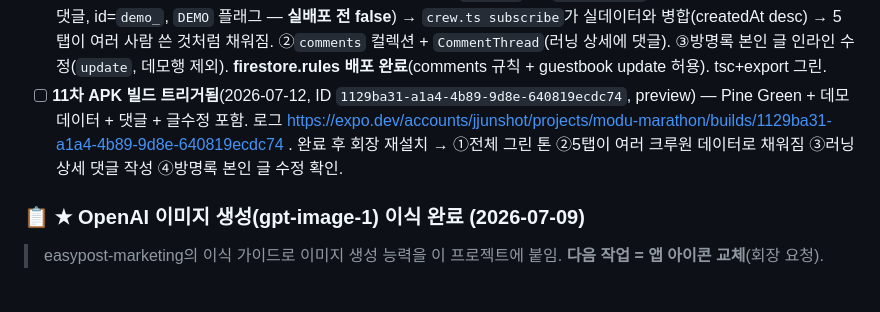
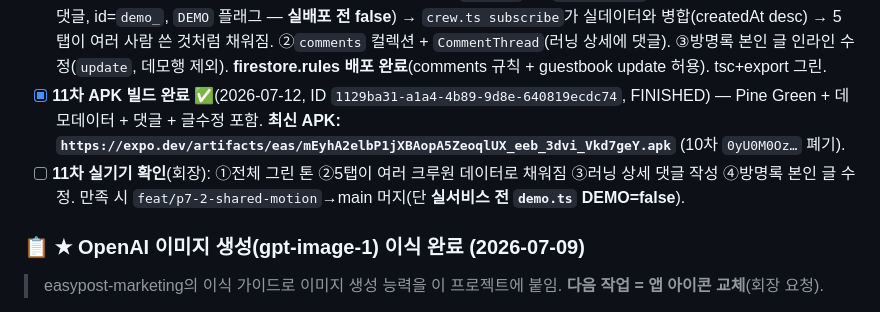
Before and after one commit to ikjun87-beep/modu-marathon, a Markdown page: JN.md, the part around the change. Rendered like a GitHub page.

Commit message:
docs: 11차 APK 빌드 완료(FINISHED) — Pine Green+데모+댓글+글수정, APK 링크
Co-Authored-By: Claude Opus 4.8 <noreply@anthropic.com>

```diff
--- a/JN.md
+++ b/JN.md
@@ -290,7 +290,8 @@ PRD를 5대 목표(①안드로이드 앱 ②홈페이지 완성·디자인 ③
 - [x] **10차 APK 실기기 확인 완료**(회장): 5탭·홈·검색·랭킹·마이 정상. → 추가 피드백으로 아래 리브랜딩+검토기능 진행.
 - [x] **★ Pine Green 리브랜딩**(2026-07-12, HEAD=`01a5c14`): 회장 피드백 "오렌지가 당근과 너무 비슷" → 시각디자이너 관점 파인/네이비 제시 → **파인 그린 `#0f7d61` 채택**(accent 골드 `#c0841a`). `brand.ts`+웹 CSS변수(index/privacy)+스플래시/링크 잔여블루+DESIGN.md 갱신. 색 중앙화(brand.ts·CSS var) 덕에 토큰만 교체. **웹 재배포는 아직**(index.html 커밋만, 필요 시 `firebase deploy --only hosting`).
 - [x] **★ 검토용 데모 데이터 + 댓글 + 글수정**(2026-07-12, HEAD=`e35e1b4`): ①`lib/demo.ts`(6명 크루 러닝9·방명록5·참석·댓글, id=`demo_`, `DEMO` 플래그 — **실배포 전 false**) → `crew.ts subscribe`가 실데이터와 병합(createdAt desc) → 5탭이 여러 사람 쓴 것처럼 채워짐. ②`comments` 컬렉션 + `CommentThread`(러닝 상세에 댓글). ③방명록 본인 글 인라인 수정(`update`, 데모행 제외). **firestore.rules 배포 완료**(comments 규칙 + guestbook update 허용). tsc+export 그린.
-- [ ] **11차 APK 빌드 트리거됨**(2026-07-12, ID `1129ba31-a1a4-4b89-9d8e-640819ecdc74`, preview) — Pine Green + 데모데이터 + 댓글 + 글수정 포함. 로그 https://expo.dev/accounts/jjunshot/projects/modu-marathon/builds/1129ba31-a1a4-4b89-9d8e-640819ecdc74 . 완료 후 회장 재설치 → ①전체 그린 톤 ②5탭이 여러 크루원 데이터로 채워짐 ③러닝 상세 댓글 작성 ④방명록 본인 글 수정 확인.
+- [x] **11차 APK 빌드 완료 ✅**(2026-07-12, ID `1129ba31-a1a4-4b89-9d8e-640819ecdc74`, FINISHED) — Pine Green + 데모데이터 + 댓글 + 글수정 포함. **최신 APK: `https://expo.dev/artifacts/eas/mEyhA2elbP1jXBAopA5ZeoqlUX_eeb_3dvi_Vkd7geY.apk`** (10차 `0yU0M0Oz…` 폐기).
+- [ ] **11차 실기기 확인**(회장): ①전체 그린 톤 ②5탭이 여러 크루원 데이터로 채워짐 ③러닝 상세 댓글 작성 ④방명록 본인 글 수정. 만족 시 `feat/p7-2-shared-motion`→main 머지(단 **실서비스 전 `demo.ts` DEMO=false**).
 
 ### 📋 ★ OpenAI 이미지 생성(gpt-image-1) 이식 완료 (2026-07-09)
 > easypost-marketing의 이식 가이드로 이미지 생성 능력을 이 프로젝트에 붙임. **다음 작업 = 앱 아이콘 교체**(회장 요청).
```
